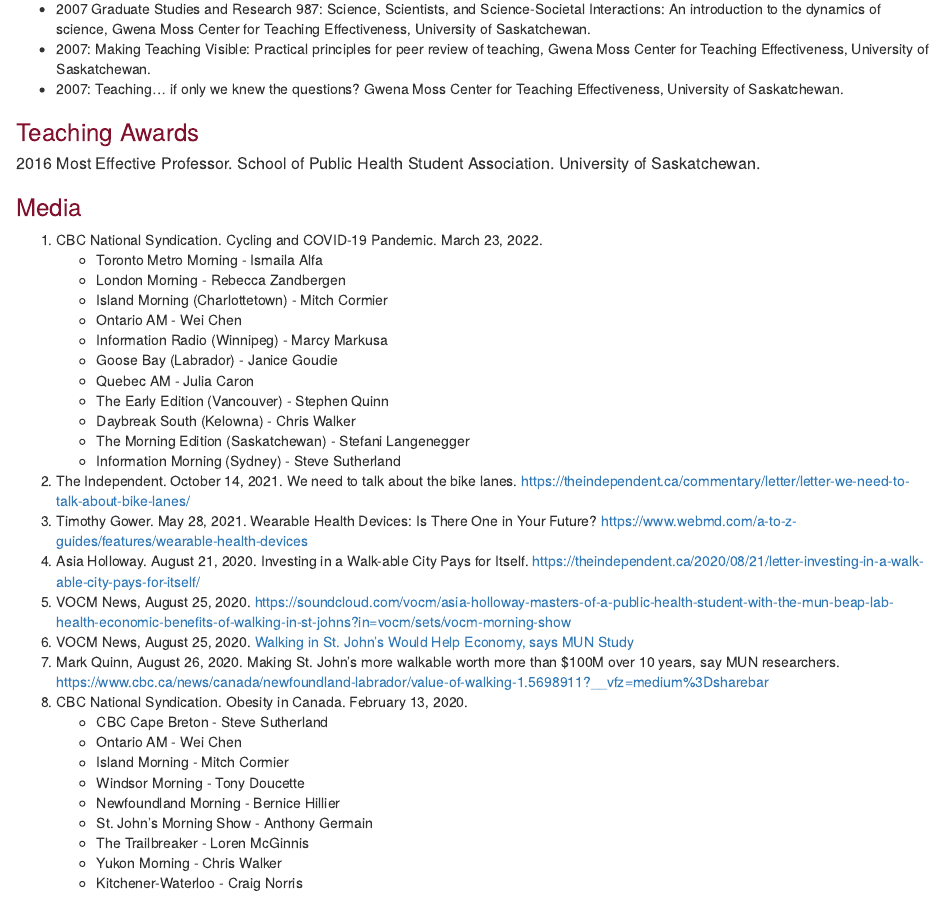
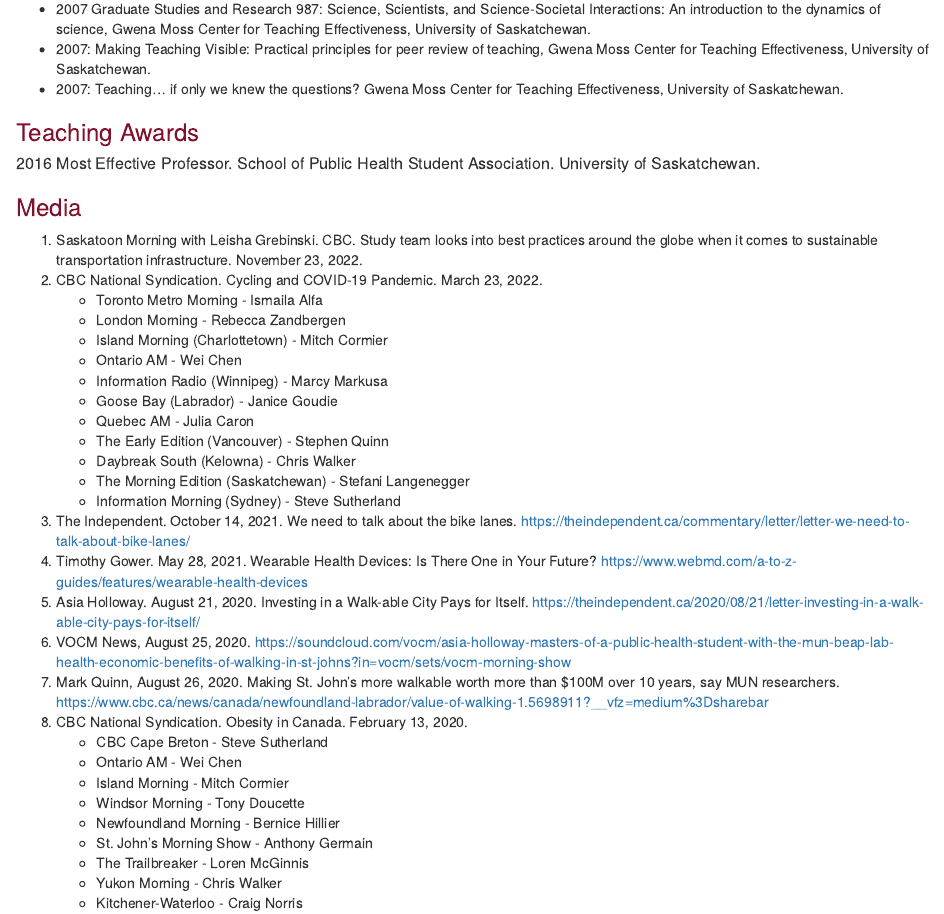
Before and after one commit to walkabilly/promotion_tenure, an R Markdown document (cv.Rmd): the page in a window 1100 px wide, from 5220 px down. Rendered offline with R 4.5, knitr and Pandoc, with nearby package versions.

Commit message:
median interview updates

```diff
--- a/cv.Rmd
+++ b/cv.Rmd
@@ -621,6 +621,7 @@
 
 ### <span style="color:#81112c">Media</span>
 
+1. Saskatoon Morning with Leisha Grebinski. CBC. Study team looks into best practices around the globe when it comes to sustainable transportation infrastructure. November 23, 2022.
 1. CBC National Syndication. Cycling and COVID-19 Pandemic. March 23, 2022.
     * Toronto Metro Morning - Ismaila Alfa
     * London Morning - Rebecca Zandbergen
@@ -637,7 +638,6 @@
 1. Timothy Gower. May 28, 2021. Wearable Health Devices: Is There One in Your Future? [https://www.webmd.com/a-to-z-guides/features/wearable-health-devices](https://www.webmd.com/a-to-z-guides/features/wearable-health-devices)
 1. Asia Holloway. August 21, 2020. Investing in a Walk-able City Pays for Itself. [https://theindependent.ca/2020/08/21/letter-investing-in-a-walk-able-city-pays-for-itself/](https://theindependent.ca/2020/08/21/letter-investing-in-a-walk-able-city-pays-for-itself/)
 1. VOCM News, August 25, 2020. [https://soundcloud.com/vocm/asia-holloway-masters-of-a-public-health-student-with-the-mun-beap-lab-health-economic-benefits-of-walking-in-st-johns?in=vocm/sets/vocm-morning-show](https://soundcloud.com/vocm/asia-holloway-masters-of-a-public-health-student-with-the-mun-beap-lab-health-economic-benefits-of-walking-in-st-johns?in=vocm/sets/vocm-morning-show)
-1. VOCM News, August 25, 2020. [Walking in St. John’s Would Help Economy, says MUN Study](Walking in St. John’s Would Help Economy, says MUN Study)
 1.  Mark Quinn, August 26, 2020. Making St. John's more walkable worth more than $100M over 10 years, say MUN researchers. [https://www.cbc.ca/news/canada/newfoundland-labrador/value-of-walking-1.5698911?__vfz=medium%3Dsharebar](https://www.cbc.ca/news/canada/newfoundland-labrador/value-of-walking-1.5698911?__vfz=medium%3Dsharebar)
 1. CBC National Syndication. Obesity in Canada. February 13, 2020.
     * CBC Cape Breton - Steve Sutherland
```
Also changed, not shown: cv.md.
